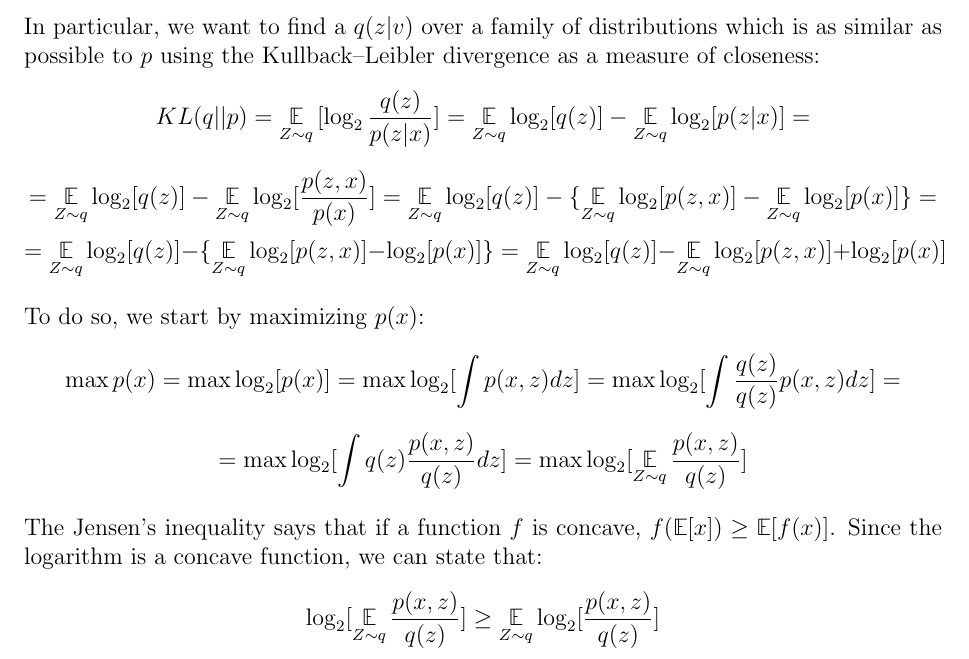
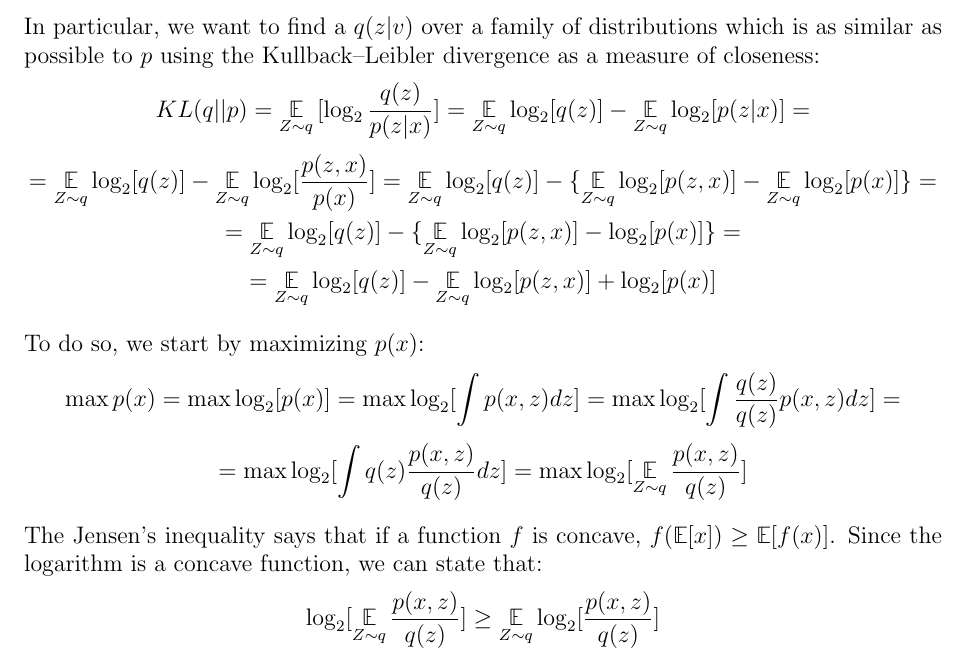
Before and after one commit to Davide95/msc_thesis, a LaTeX thesis (thesis/main.tex, which reads thesis/chapters/appendix/vi.tex): part of page 39 of 46, cut so that both start at the same text. Compiled offline with pdfLaTeX.

Commit message:
Overflow fix

```diff
--- a/thesis/chapters/appendix/vi.tex
+++ b/thesis/chapters/appendix/vi.tex
@@ -8,7 +8,8 @@ In particular, we want to find a $q(z | v)$ over a family of distributions which
 as possible to $p$ using the Kullback–Leibler divergence as a measure of closeness:
 $$ KL(q || p) = \E_{Z \sim q} {[\log_2 \frac{q(z)}{p(z | x)}]} = \E_{Z \sim q} \log_2 [q(z)] - \E_{Z \sim q} \log_2 [p(z | x)] = $$
 $$ = \E_{Z \sim q} \log_2 [q(z)] - \E_{Z \sim q} \log_2 [\frac{p(z,x)}{p(x)}] = \E_{Z \sim q} \log_2 [q(z)] - \{ \E_{Z \sim q} \log_2 [p(z,x)] - \E_{Z \sim q} \log_2 [p(x)] \} = $$
-$$ = \E_{Z \sim q} \log_2 [q(z)] - \{ \E_{Z \sim q} \log_2 [p(z,x)] - \log_2 [p(x)] \} = \E_{Z \sim q} \log_2 [q(z)] - \E_{Z \sim q} \log_2 [p(z,x)] + \log_2 [p(x)] $$
+$$ = \E_{Z \sim q} \log_2 [q(z)] - \{ \E_{Z \sim q} \log_2 [p(z,x)] - \log_2 [p(x)] \} = $$
+$$ = \E_{Z \sim q} \log_2 [q(z)] - \E_{Z \sim q} \log_2 [p(z,x)] + \log_2 [p(x)] $$
 
 
 To do so, we start by maximizing $p(x)$:
```
